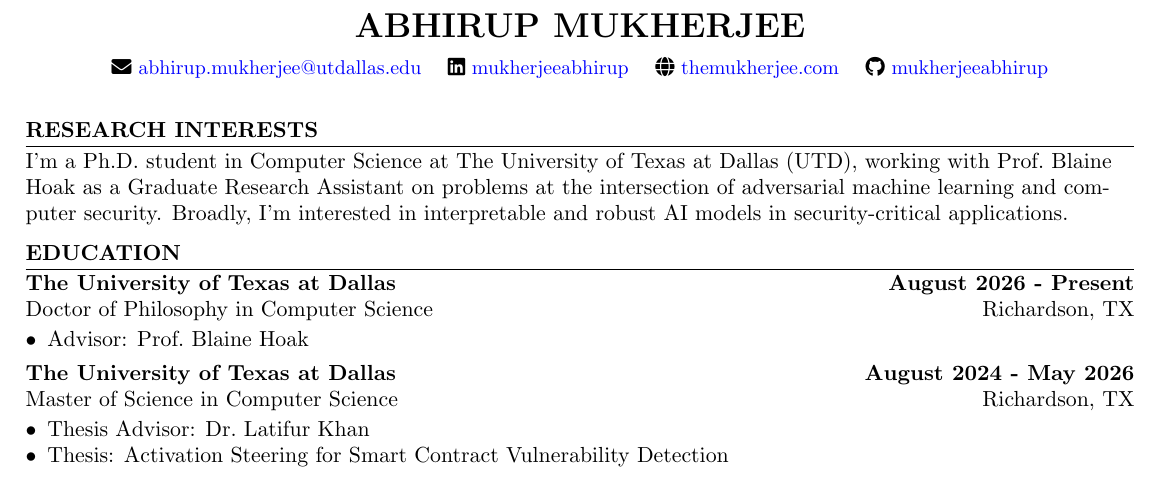
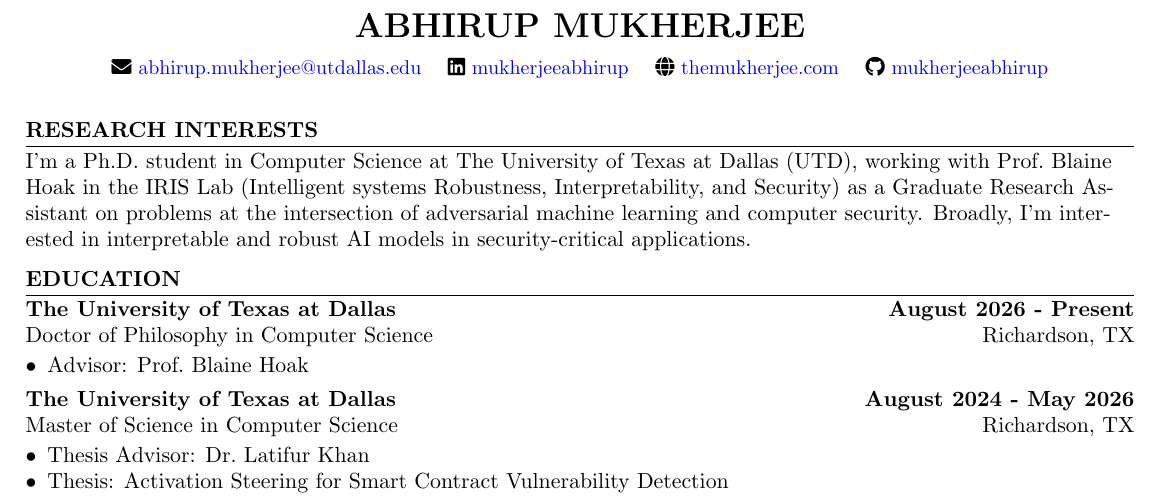
Before and after one commit to mukherjeeabhirup/mukherjeeabhirup.github.io, a LaTeX CV (assets/latex/abhirup_mukherjee_cv.tex): part of page 1 of 3 before the commit and part of page 1 of 4 after it, cut so that both start at the same text. Compiled offline with pdfLaTeX.

Commit message:
Update links

```diff
--- a/assets/latex/abhirup_mukherjee_cv.tex
+++ b/assets/latex/abhirup_mukherjee_cv.tex
@@ -68,7 +68,7 @@
 \end{center}
 
 \section*{Research Interests}
-I'm a Ph.D. student in Computer Science at The University of Texas at Dallas (UTD), working with Prof.\ \blackhref{https://hoak.me/}{Blaine Hoak} as a Graduate Research Assistant on problems at the intersection of adversarial machine learning and computer security. Broadly, I'm interested in interpretable and robust AI models in security-critical applications.
+I'm a Ph.D. student in Computer Science at The University of Texas at Dallas (UTD), working with Prof.\ \blackhref{https://hoak.me/}{Blaine Hoak} in the \blackhref{https://theirisresearchlab.com/}{IRIS Lab} (Intelligent systems Robustness, Interpretability, and Security) as a Graduate Research Assistant on problems at the intersection of adversarial machine learning and computer security. Broadly, I'm interested in interpretable and robust AI models in security-critical applications.
 
 \section*{Education}
 \educationitem{The University of Texas at Dallas}{August 2026 - Present}{Doctor of Philosophy in Computer Science}{Richardson, TX}
```
Also changed, not shown: _pages/about.md (+1 -1 lines), assets/pdf/abhirup_mukherjee_cv.pdf.
